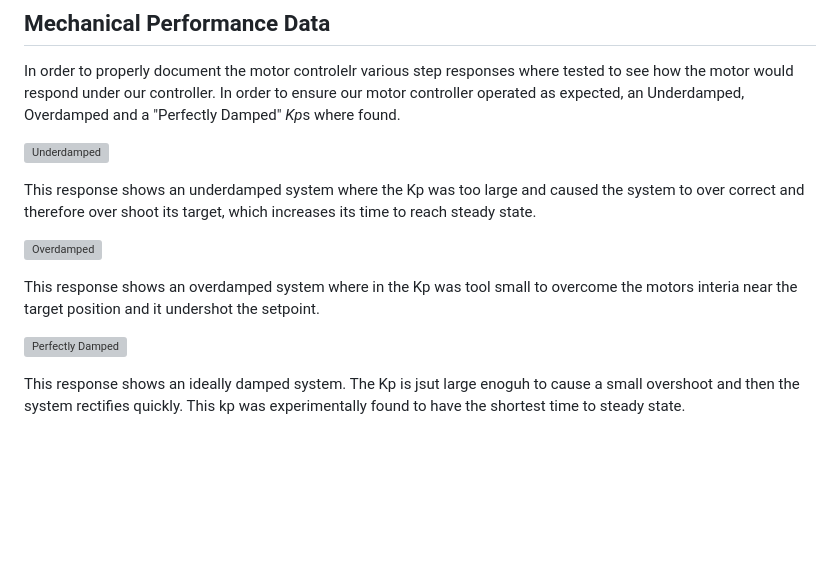
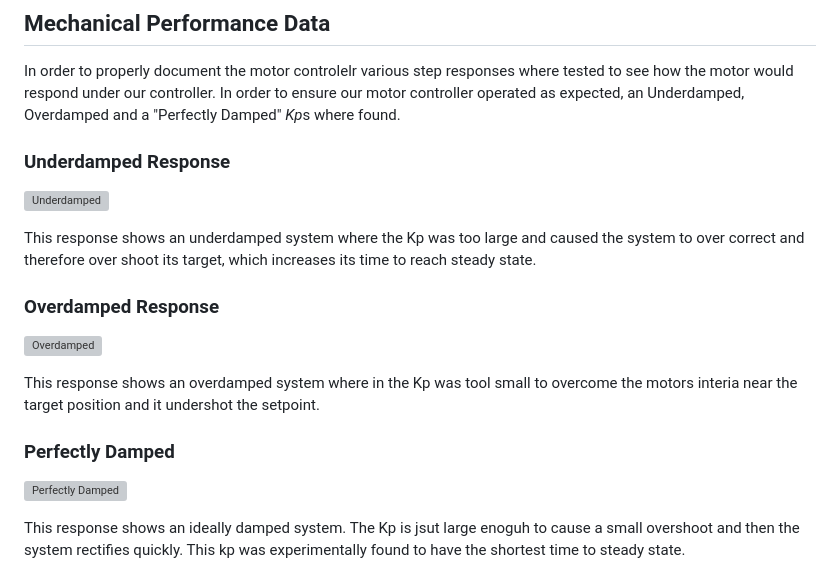
Before and after one commit to rmevorac/ME-405-lab2, a Markdown page: README.md, the part around the change. GitHub-like rendering; blank space fills up the shorter version; grey boxes are pictures that could not be loaded.

Commit message:
updating the labels
label

```diff
--- a/README.md
+++ b/README.md
@@ -38,14 +38,17 @@ The decoder handles all user input, sends it through its open serial port to the
 ## Mechanical Performance Data
 In order to properly document the motor controlelr various step responses where tested to see how the motor would respond under our controller. In order to ensure our motor controller operated as expected, an Underdamped, Overdamped and a "Perfectly Damped" *Kp*s where found.
 
+### Underdamped Response
 ![Underdamped](underdampedkp0.175.png)
 
 This response shows an underdamped system where the Kp was too large and caused the system to over correct and therefore over shoot its target, which increases its time to reach steady state.
 
+### Overdamped Response
 ![Overdamped](overdampedkp0.017.png)
 
 This response shows an overdamped system where in the Kp was tool small to overcome the motors interia near the target position and it undershot the setpoint.
 
+### Perfectly Damped
 ![Perfectly Damped](kp0.06case2.png)
 
 This response shows an ideally damped system. The Kp is jsut large enoguh to cause a small overshoot and then the system rectifies quickly. This kp was experimentally found to have the shortest time to steady state.
```
